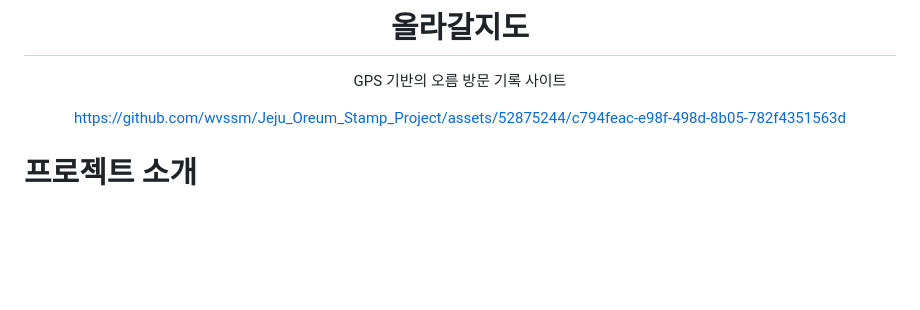
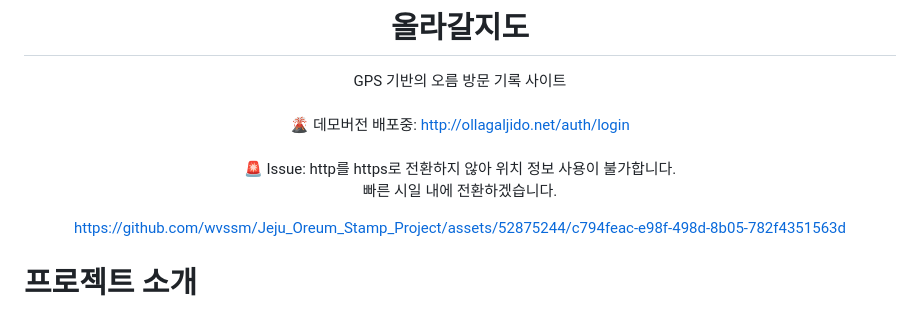
Before and after one commit to wvssm/Jeju_Oreum_Stamp_Project, a Markdown page: README.md, the part around the change. GitHub-like rendering; blank space fills up the shorter version.

Commit message:
update: 데모 버전 링크 추가

```diff
--- a/README.md
+++ b/README.md
@@ -2,6 +2,14 @@
 
 # 올라갈지도
 GPS 기반의 오름 방문 기록 사이트
+<br>
+<br>
+🌋 데모버전 배포중: http://ollagaljido.net/auth/login
+<br>
+<br>
+🚨 Issue: http를 https로 전환하지 않아 위치 정보 사용이 불가합니다.
+<br>빠른 시일 내에 전환하겠습니다.
+
 
 https://github.com/wvssm/Jeju_Oreum_Stamp_Project/assets/52875244/c794feac-e98f-498d-8b05-782f4351563d
 
```
